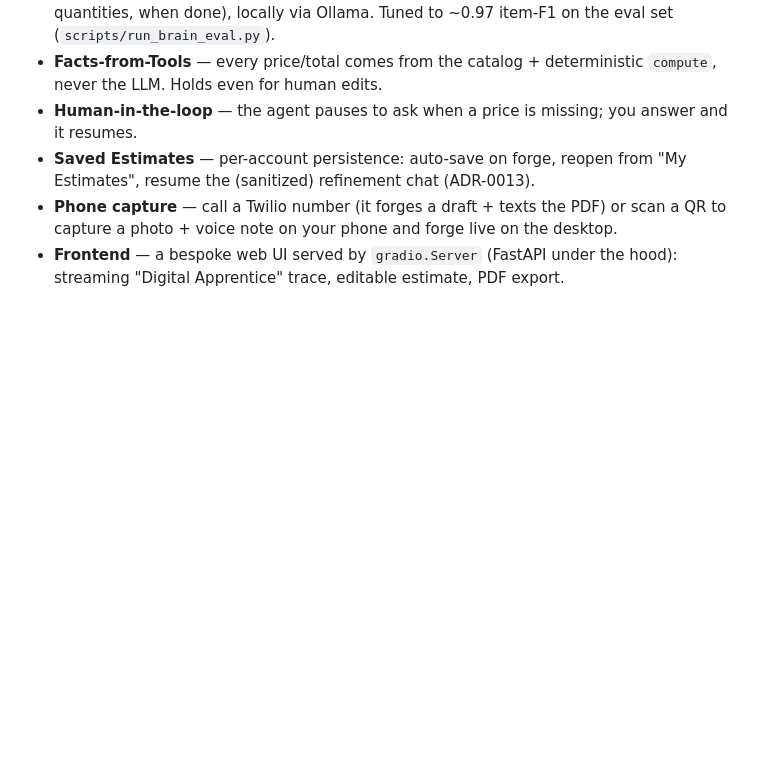
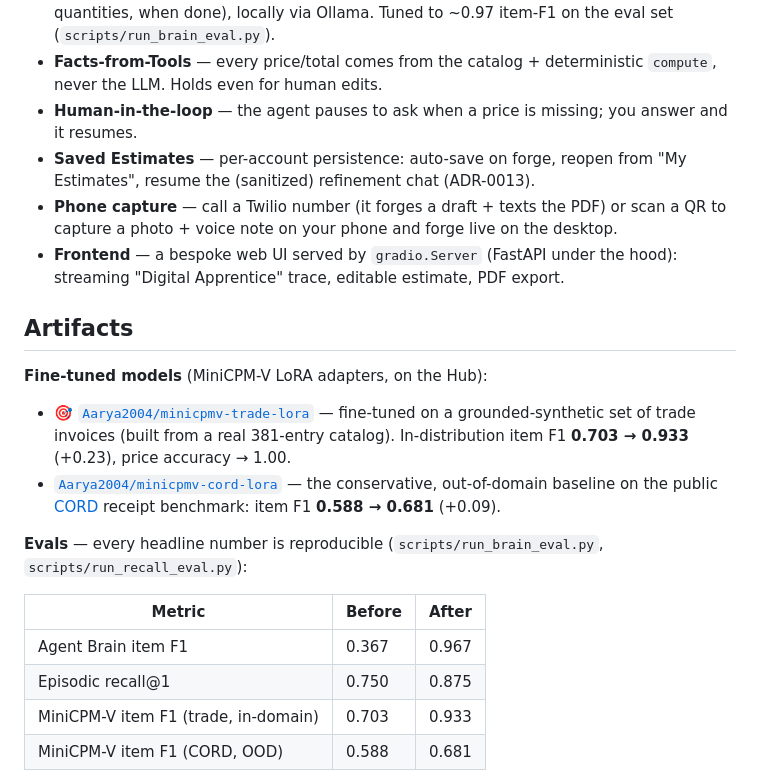
Before and after one commit to Aarya2004/Quillwright, a Markdown page: README.md, the part around one of its changes. Rendered like a GitHub page; blank space fills up the shorter version.

Commit message:
docs(readme): add Artifacts section — fine-tuned LoRAs, eval table + graphs
Links the two published MiniCPM-V LoRA adapters (trade in-domain 0.703→0.933,
CORD OOD 0.588→0.681), an eval-results table, and the three eval graphs
(committed under docs/img/ so they render on GitHub and the HF Space).

Co-Authored-By: Claude Opus 4.8 (1M context) <noreply@anthropic.com>

```diff
--- a/README.md
+++ b/README.md
@@ -76,3 +76,20 @@ both tiers: the model never invents a price.
 - **Saved Estimates** — per-account persistence: auto-save on forge, reopen from "My Estimates", resume the (sanitized) refinement chat (ADR-0013).
 - **Phone capture** — call a Twilio number (it forges a draft + texts the PDF) or scan a QR to capture a photo + voice note on your phone and forge live on the desktop.
 - **Frontend** — a bespoke web UI served by `gradio.Server` (FastAPI under the hood): streaming "Digital Apprentice" trace, editable estimate, PDF export.
+
+## Artifacts
+
+**Fine-tuned models** (MiniCPM-V LoRA adapters, on the Hub):
+
+- 🎯 [`Aarya2004/minicpmv-trade-lora`](https://huggingface.co/Aarya2004/minicpmv-trade-lora) — fine-tuned on a grounded-synthetic set of trade invoices (built from a real 381-entry catalog). In-distribution item F1 **0.703 → 0.933** (+0.23), price accuracy → 1.00.
+- [`Aarya2004/minicpmv-cord-lora`](https://huggingface.co/Aarya2004/minicpmv-cord-lora) — the conservative, out-of-domain baseline on the public [CORD](https://huggingface.co/datasets/naver-clova-ix/cord-v2) receipt benchmark: item F1 **0.588 → 0.681** (+0.09).
+
+**Evals** — every headline number is reproducible (`scripts/run_brain_eval.py`, `scripts/run_recall_eval.py`):
+
+| Metric                               | Before | After |
+| ------------------------------------ | ------ | ----- |
+| Agent Brain item F1                  | 0.367  | 0.967 |
+| Episodic recall@1                    | 0.750  | 0.875 |
+| MiniCPM-V item F1 (trade, in-domain) | 0.703  | 0.933 |
+| MiniCPM-V item F1 (CORD, OOD)        | 0.588  | 0.681 |
+
```
Also changed, not shown: other parts of README.md (+3 -0 lines), docs/img/brain_f1.png (added), docs/img/finetune.png (added), docs/img/recall.png (added).
